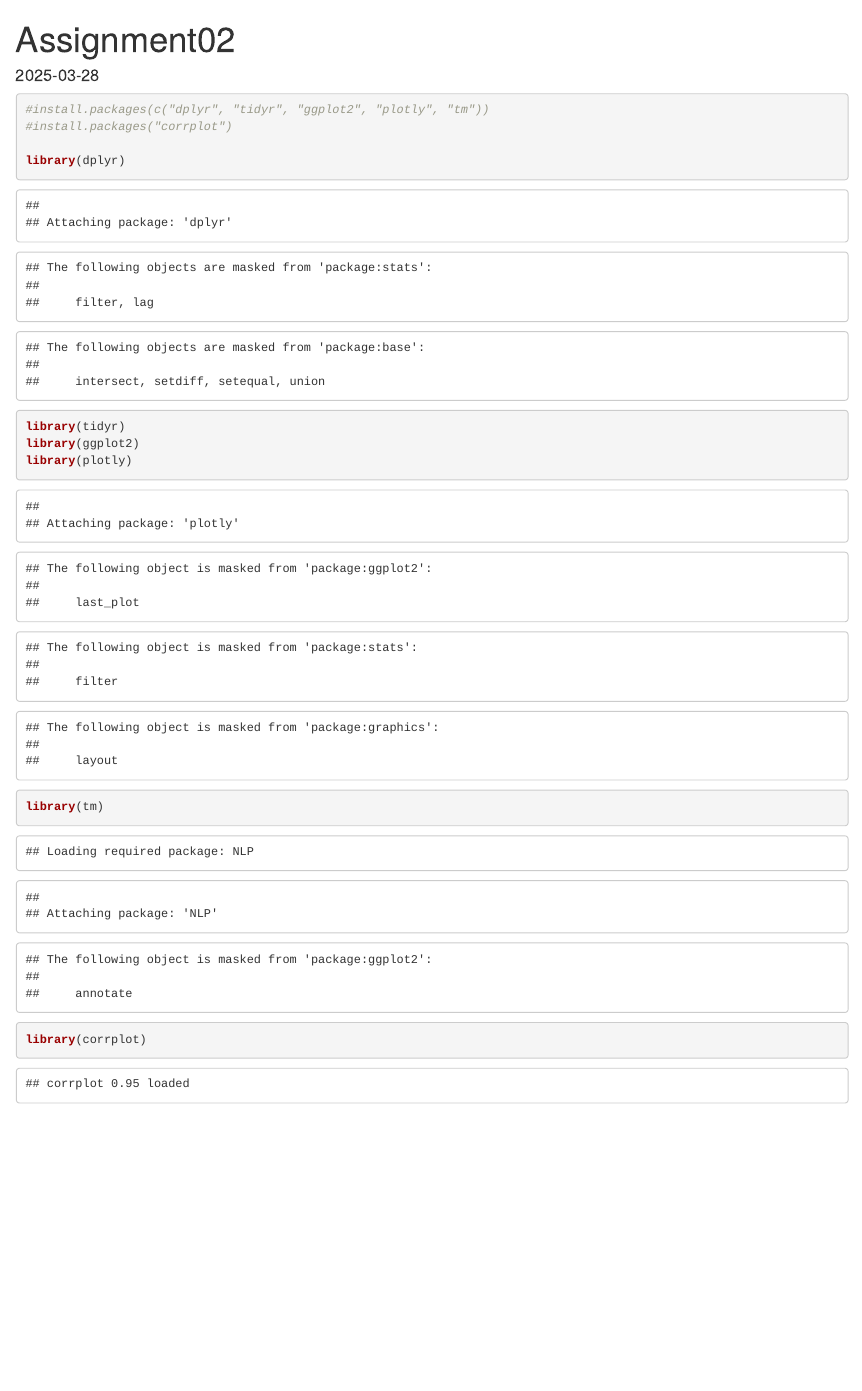
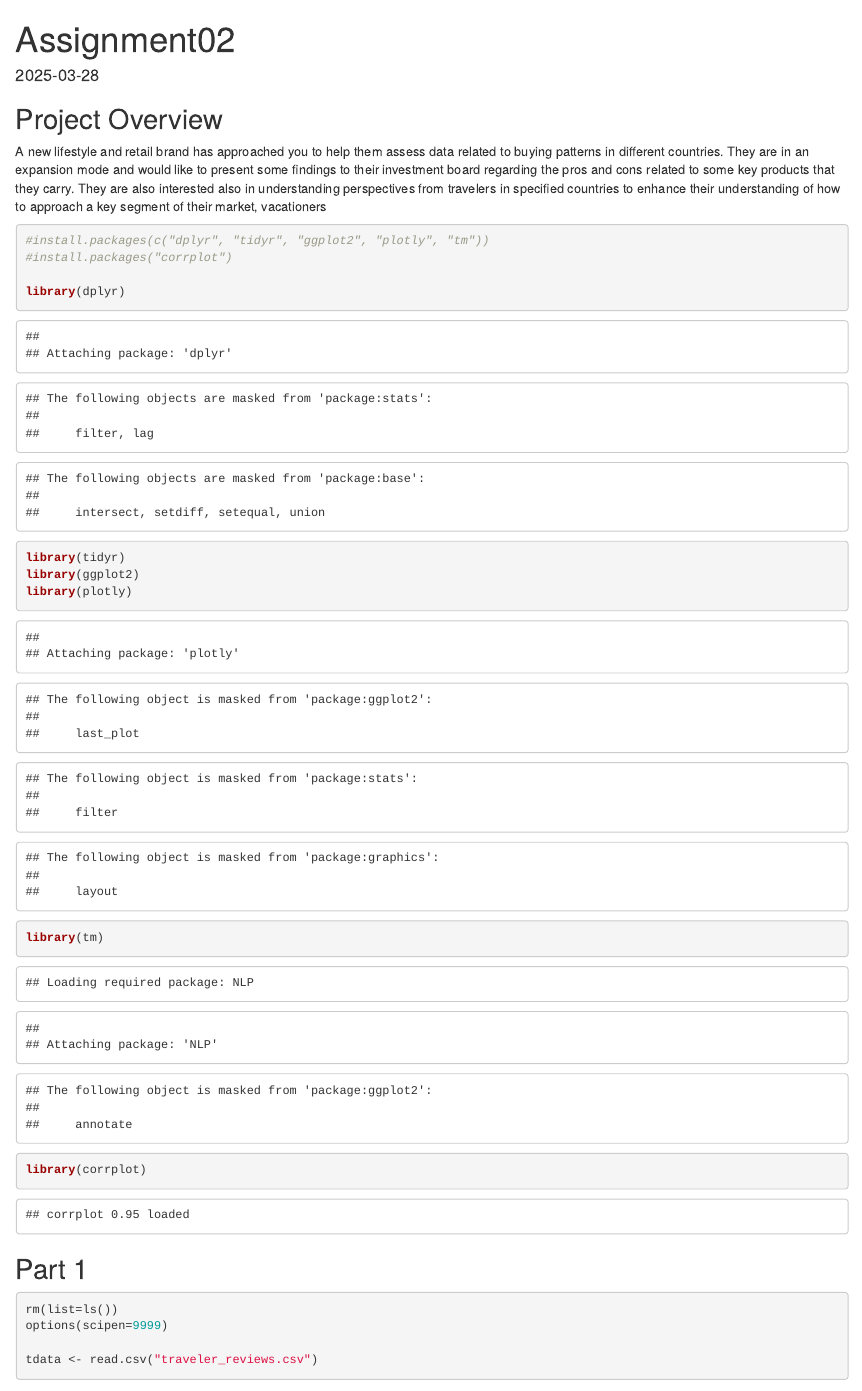
Before and after one commit to TroubledDreamer/sales_analytics_and_optimisation, an R Markdown document (Untitled.Rmd): the page in a window 1100 px wide, from its top. Rendered offline with R 4.5, knitr and Pandoc, with nearby package versions; some code elsewhere in the file could not run offline.

Commit message:
Load data for part 1

````diff
--- a/Untitled.Rmd
+++ b/Untitled.Rmd
@@ -3,6 +3,14 @@ title: "Assignment02"
 output: html_document
 date: "2025-03-28"
 ---
+
+## Project Overview
+
+A new lifestyle and retail brand has approached you to help them assess data related to buying patterns
+in different countries. They are in an expansion mode and would like to present some findings to their
+investment board regarding the pros and cons related to some key products that they carry. They are
+also interested also in understanding perspectives from travelers in specified countries to enhance their
+understanding of how to approach a key segment of their market, vacationers
 
 ```{r setup}
 #install.packages(c("dplyr", "tidyr", "ggplot2", "plotly", "tm"))
@@ -15,4 +23,12 @@ library(plotly)
 library(tm)
 library(corrplot)
 
+
 ```
+## Part 1
+```{r load data}
+
+rm(list=ls())
+options(scipen=9999)
+
+tdata <- read.csv("traveler_reviews.csv")
````
Also changed, not shown: Untitled.Rmd (2 more changed lines).
